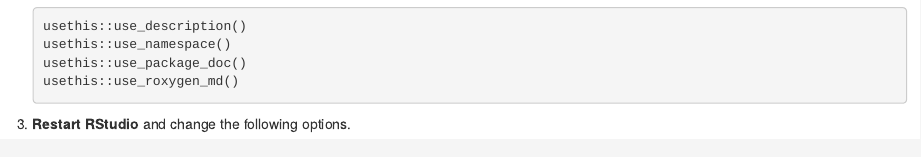
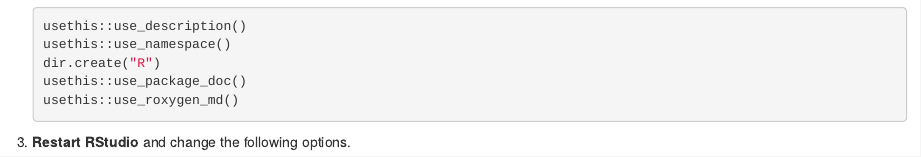
Before and after one commit to privefl/advr38book, an R Markdown document (packages.Rmd): the page in a window 1100 px wide, from 1030 px down. Rendered offline with R 4.5, knitr and Pandoc, with nearby package versions; drawn as R Markdown's standard HTML page in place of the format the file asks for; some code elsewhere in the file could not run offline.

Commit message:
Update packages.Rmd

````diff
--- a/packages.Rmd
+++ b/packages.Rmd
@@ -54,6 +54,7 @@
     ```{r, eval=FALSE}
     usethis::use_description()
     usethis::use_namespace()
+    dir.create("R")
     usethis::use_package_doc()
     usethis::use_roxygen_md()
     ```
````
